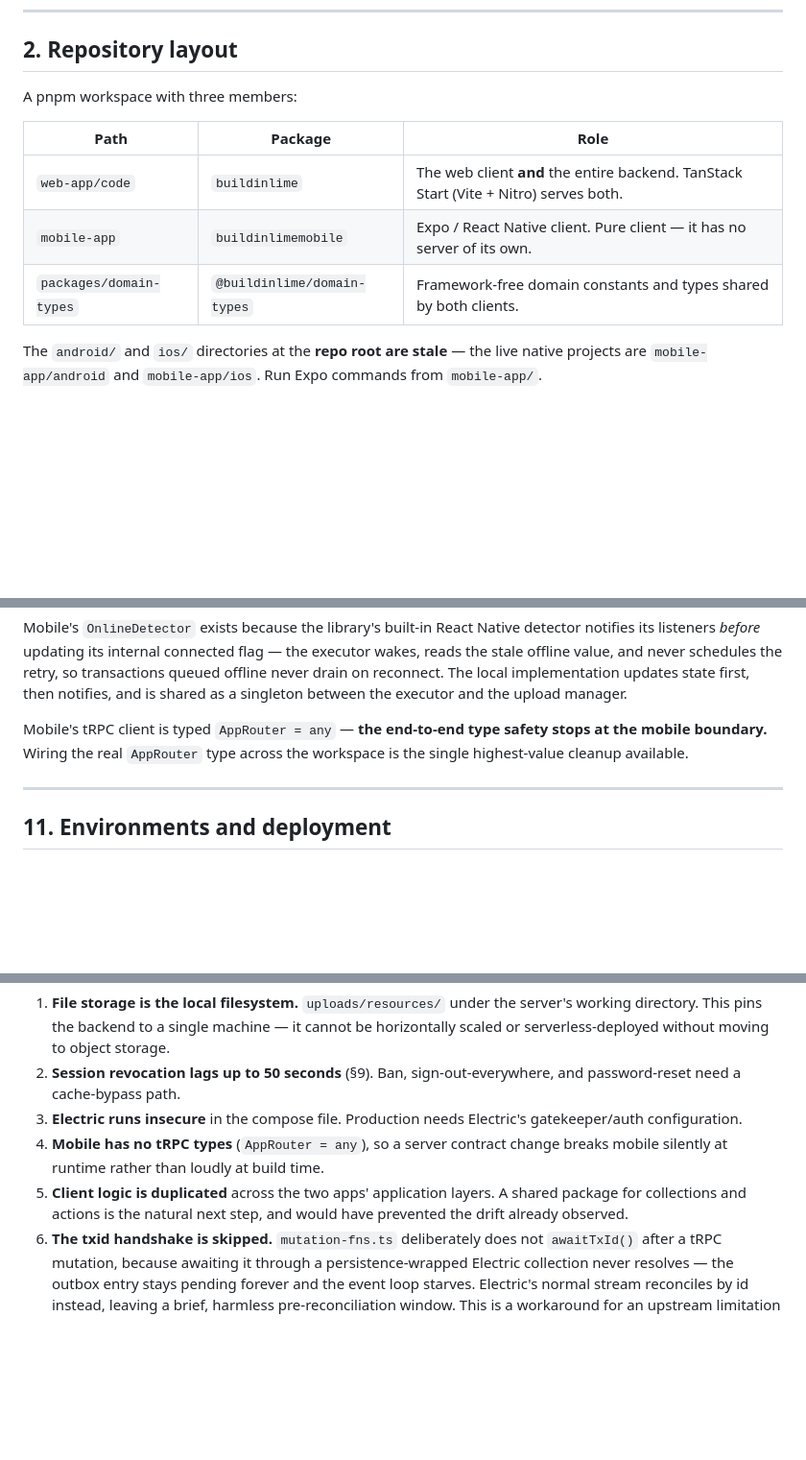
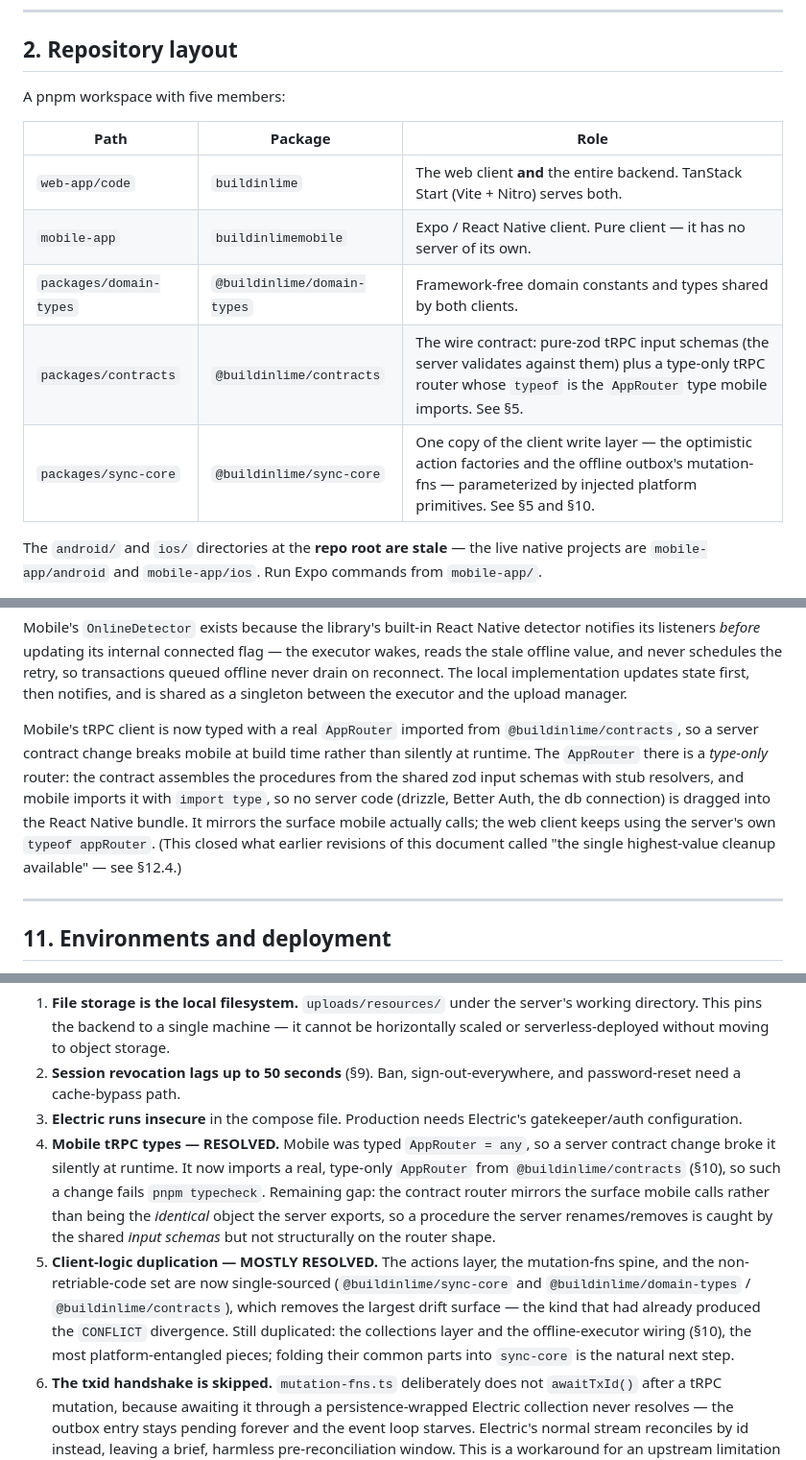
Before and after one commit to Pardhu448/buildinlime-app, a Markdown page: ARCHITECTURE.md, 3 parts joined by grey strips. Shown at 96% size. Drawn GitHub-style; blank space fills up the shorter version.

```diff
--- a/ARCHITECTURE.md
+++ b/ARCHITECTURE.md
@@ -28,13 +28,15 @@ A **Project** is a construction job. A **Build Unit** is a physical or logical p
 
 ## 2. Repository layout
 
-A pnpm workspace with three members:
+A pnpm workspace with five members:
 
 | Path | Package | Role |
 | --- | --- | --- |
 | `web-app/code` | `buildinlime` | The web client **and** the entire backend. TanStack Start (Vite + Nitro) serves both. |
 | `mobile-app` | `buildinlimemobile` | Expo / React Native client. Pure client — it has no server of its own. |
 | `packages/domain-types` | `@buildinlime/domain-types` | Framework-free domain constants and types shared by both clients. |
+| `packages/contracts` | `@buildinlime/contracts` | The wire contract: pure-zod tRPC input schemas (the server validates against them) plus a type-only tRPC router whose `typeof` is the `AppRouter` type mobile imports. See §5. |
+| `packages/sync-core` | `@buildinlime/sync-core` | One copy of the client write layer — the optimistic action factories and the offline outbox's mutation-fns — parameterized by injected platform primitives. See §5 and §10. |
 
 The `android/` and `ios/` directories at the **repo root are stale** — the live native projects are `mobile-app/android` and `mobile-app/ios`. Run Expo commands from `mobile-app/`.
 
@@ -290,7 +294,7 @@ The **mark-seen trigger** difference is a genuine platform trap: web pages unmou
 
 Mobile's `OnlineDetector` exists because the library's built-in React Native detector notifies its listeners *before* updating its internal connected flag — the executor wakes, reads the stale offline value, and never schedules the retry, so transactions queued offline never drain on reconnect. The local implementation updates state first, then notifies, and is shared as a singleton between the executor and the upload manager.
 
-Mobile's tRPC client is typed `AppRouter = any` — **the end-to-end type safety stops at the mobile boundary.** Wiring the real `AppRouter` type across the workspace is the single highest-value cleanup available.
+Mobile's tRPC client is now typed with a real `AppRouter` imported from `@buildinlime/contracts`, so a server contract change breaks mobile at build time rather than silently at runtime. The `AppRouter` there is a *type-only* router: the contract assembles the procedures from the shared zod input schemas with stub resolvers, and mobile imports it with `import type`, so no server code (drizzle, Better Auth, the db connection) is dragged into the React Native bundle. It mirrors the surface mobile actually calls; the web client keeps using the server's own `typeof appRouter`. (This closed what earlier revisions of this document called "the single highest-value cleanup available" — see §12.4.)
 
 ---
 
@@ -311,8 +315,8 @@ These are the things to fix before this stops being a POC. Every one of them is
 1. **File storage is the local filesystem.** `uploads/resources/` under the server's working directory. This pins the backend to a single machine — it cannot be horizontally scaled or serverless-deployed without moving to object storage.
 2. **Session revocation lags up to 50 seconds** (§9). Ban, sign-out-everywhere, and password-reset need a cache-bypass path.
 3. **Electric runs insecure** in the compose file. Production needs Electric's gatekeeper/auth configuration.
-4. **Mobile has no tRPC types** (`AppRouter = any`), so a server contract change breaks mobile silently at runtime rather than loudly at build time.
-5. **Client logic is duplicated** across the two apps' application layers. A shared package for collections and actions is the natural next step, and would have prevented the drift already observed.
+4. **Mobile tRPC types — RESOLVED.** Mobile was typed `AppRouter = any`, so a server contract change broke it silently at runtime. It now imports a real, type-only `AppRouter` from `@buildinlime/contracts` (§10), so such a change fails `pnpm typecheck`. Remaining gap: the contract router mirrors the surface mobile calls rather than being the *identical* object the server exports, so a procedure the server renames/removes is caught by the shared *input schemas* but not structurally on the router shape.
+5. **Client-logic duplication — MOSTLY RESOLVED.** The actions layer, the mutation-fns spine, and the non-retriable-code set are now single-sourced (`@buildinlime/sync-core` and `@buildinlime/domain-types` / `@buildinlime/contracts`), which removes the largest drift surface — the kind that had already produced the `CONFLICT` divergence. Still duplicated: the collections layer and the offline-executor wiring (§10), the most platform-entangled pieces; folding their common parts into `sync-core` is the natural next step.
 6. **The txid handshake is skipped.** `mutation-fns.ts` deliberately does not `awaitTxId()` after a tRPC mutation, because awaiting it through a persistence-wrapped Electric collection never resolves — the outbox entry stays pending forever and the event loop starves. Electric's normal stream reconciles by id instead, leaving a brief, harmless pre-reconciliation window. This is a workaround for an upstream limitation and should be revisited when the library allows.
 7. **No automated test coverage of the sync, bootstrap, or offline paths.** Vitest is configured; the intricate logic in §5 and §6 is currently protected only by its (excellent) comments.
 8. **The resource purge is never scheduled.** Soft-deleting a resource stamps `deleted_at` and stops serving the file, but the bytes are reclaimed only by `scripts/purge-resources.ts` (retention purge + orphan sweep), which is a manual, dry-run-by-default command with no cron, routine, or timer invoking it with `--apply`. Until it is scheduled, deleted files and orphaned uploads accumulate on disk indefinitely. Wiring up a periodic `pnpm purge:resources -- --apply` is future work.
```
Also changed, not shown: other parts of ARCHITECTURE.md (+13 -8 lines).
